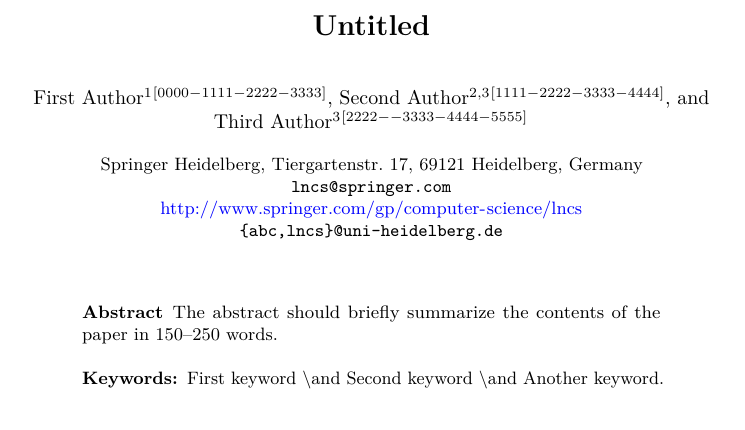
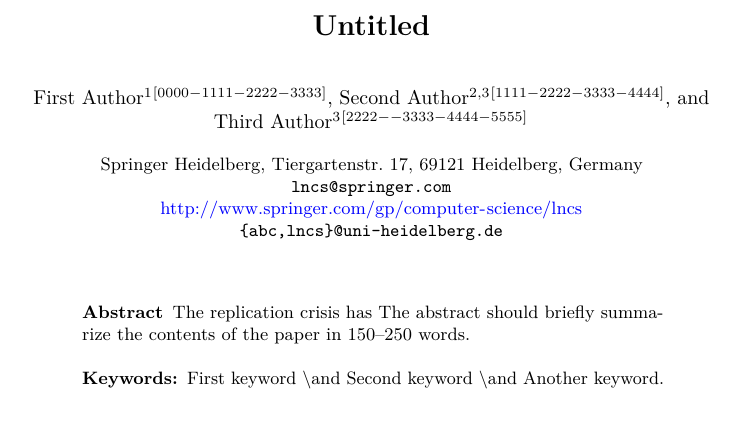
Before and after one commit to Sumidu/reproducibleR, an R Markdown document (Paper/Paper.Rmd): part of page 1 of 3, cut so that both start at the same text. Rendered offline with R 4.5, knitr and Pandoc, then LaTeX, with nearby package versions; some code elsewhere in the file could not run offline.

Commit message:
First change

```diff
--- a/Paper/Paper.Rmd
+++ b/Paper/Paper.Rmd
@@ -2,7 +2,7 @@
 title: "Untitled"
 author-inputfile: "anonauthors.tex"
 abstract: |
-  The abstract should briefly summarize the contents of the paper in 150--250 words.
+  The replication crisis has The abstract should briefly summarize the contents of the paper in 150--250 words.
 keywords: "First keyword \\and Second keyword \\and Another keyword."
 bibliography: ["rpackages.bib", "bibliography.bib"]
 biblio-style: "apalike"
```
Also changed, not shown: 1 other file.
